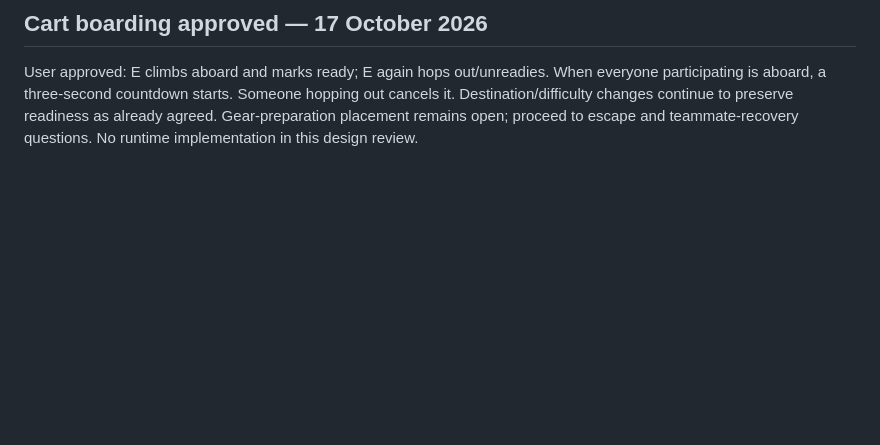
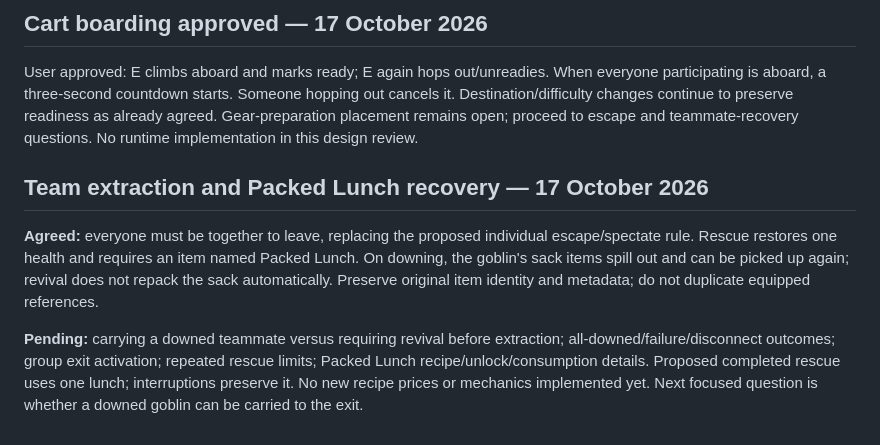
Before and after one commit to Millstreamu/Green-Team, a Markdown page: docs/decisions.md, the part around the change. GitHub-like rendering; blank space fills up the shorter version.

Commit message:
Record team extraction, Packed Lunch revival and recoverable downed sack spill

```diff
--- a/docs/decisions.md
+++ b/docs/decisions.md
@@ -258,3 +258,10 @@ Next proposal, not accepted: E boards/marks ready, E again gets out/unreadies; a
 ## Cart boarding approved — 17 October 2026
 
 User approved: E climbs aboard and marks ready; E again hops out/unreadies. When everyone participating is aboard, a three-second countdown starts. Someone hopping out cancels it. Destination/difficulty changes continue to preserve readiness as already agreed. Gear-preparation placement remains open; proceed to escape and teammate-recovery questions. No runtime implementation in this design review.
+
+
+## Team extraction and Packed Lunch recovery — 17 October 2026
+
+**Agreed:** everyone must be together to leave, replacing the proposed individual escape/spectate rule. Rescue restores one health and requires an item named Packed Lunch. On downing, the goblin's sack items spill out and can be picked up again; revival does not repack the sack automatically. Preserve original item identity and metadata; do not duplicate equipped references.
+
+**Pending:** carrying a downed teammate versus requiring revival before extraction; all-downed/failure/disconnect outcomes; group exit activation; repeated rescue limits; Packed Lunch recipe/unlock/consumption details. Proposed completed rescue uses one lunch; interruptions preserve it. No new recipe prices or mechanics implemented yet. Next focused question is whether a downed goblin can be carried to the exit.
```
Also changed, not shown: docs/multiplayer-review.md (+16 -9 lines), docs/work-status.md (+5 -0 lines).
